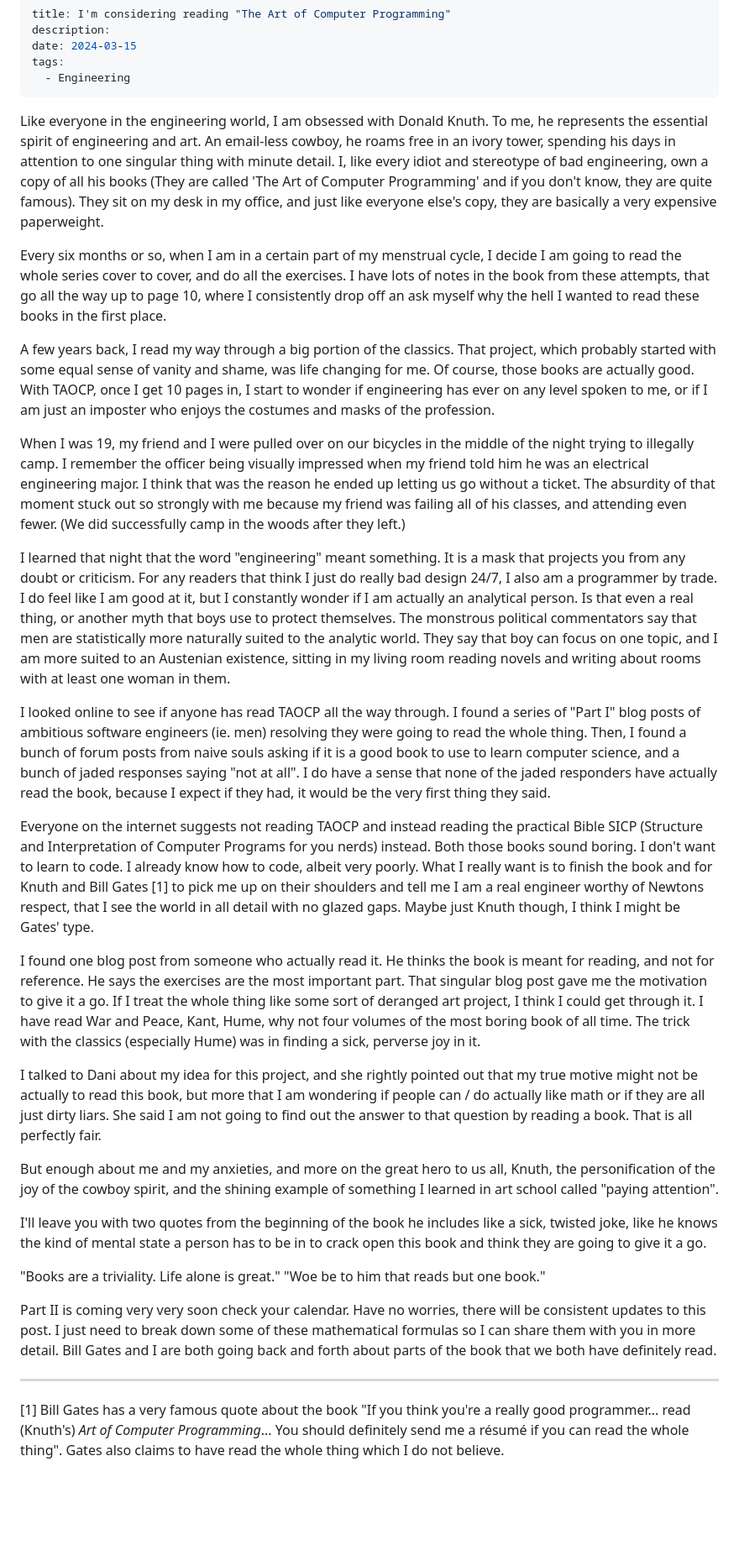
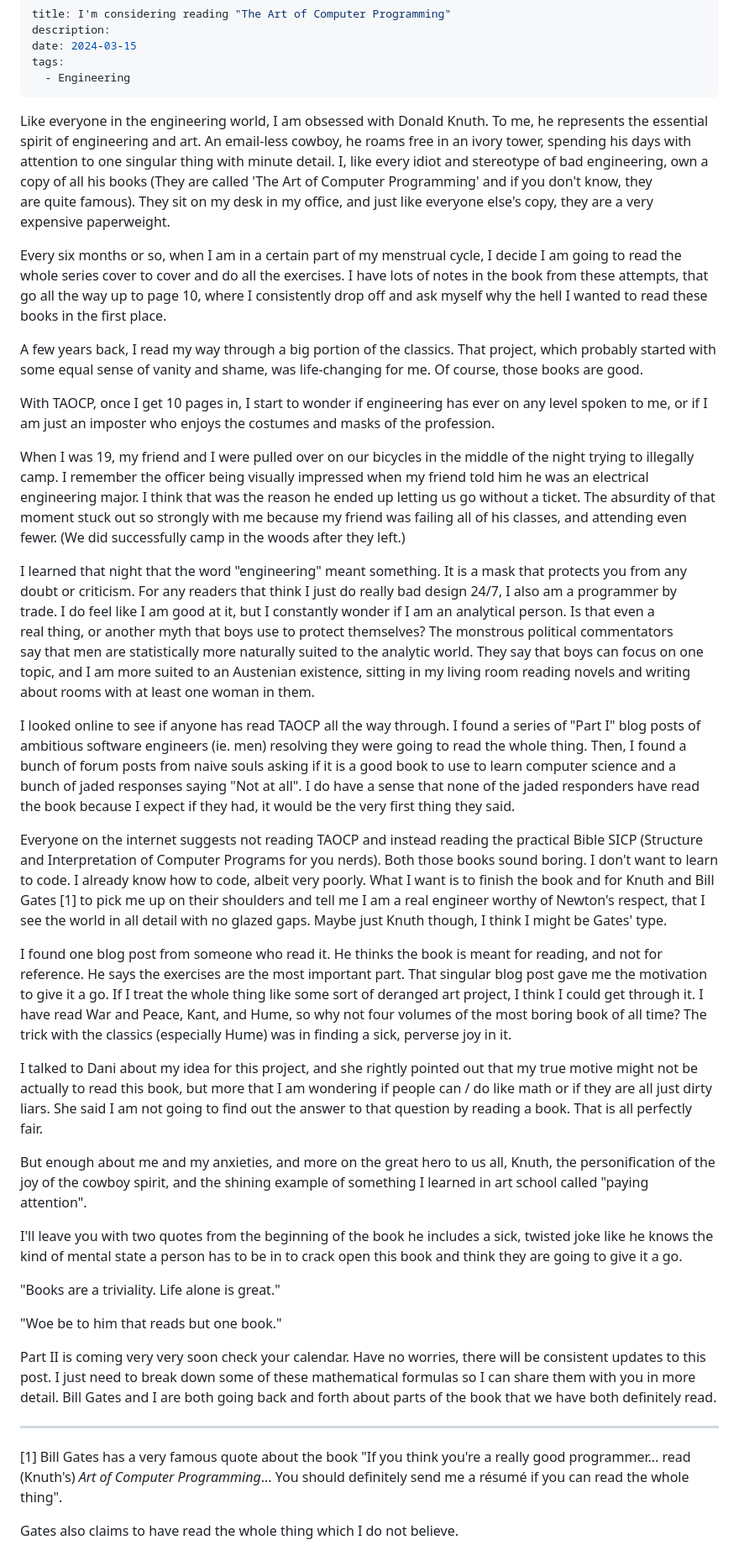
Before and after one commit to printerscanner/earthly-delights, a Markdown page: content/blog/taocp.md, the part around the change. Shown: that part at 84% size. GitHub-like rendering; blank space fills up the shorter version.

```diff
--- a/content/blog/taocp.md
+++ b/content/blog/taocp.md
@@ -5,35 +5,38 @@ date: 2024-03-15
 tags:
   - Engineering
 ---
-Like everyone in the engineering world, I am obsessed with Donald Knuth. To me, he represents the essential spirit of engineering and art. An email-less cowboy, he roams free in an ivory tower, spending his days in attention to one singular thing with minute detail. I, like every idiot and stereotype of bad engineering, own a copy of all his books (They are called 'The Art of Computer Programming' and if you don't know, they are quite famous). They sit on my desk in my office, and just like everyone else's copy, they are basically a very expensive paperweight.
+Like everyone in the engineering world, I am obsessed with Donald Knuth. To me, he represents the essential spirit of engineering and art. An email-less cowboy, he roams free in an ivory tower, spending his days with attention to one singular thing with minute detail. I, like every idiot and stereotype of bad engineering, own a copy of all his books (They are called 'The Art of Computer Programming' and if you don't know, they are quite famous). They sit on my desk in my office, and just like everyone else's copy, they are a very expensive paperweight.
 
-Every six months or so, when I am in a certain part of my menstrual cycle, I decide I am going to read the whole series cover to cover, and do all the exercises. I have lots of notes in the book from these attempts, that go all the way up to page 10, where I consistently drop off an ask myself why the hell I wanted to read these books in the first place.
+Every six months or so, when I am in a certain part of my menstrual cycle, I decide I am going to read the whole series cover to cover and do all the exercises. I have lots of notes in the book from these attempts, that go all the way up to page 10, where I consistently drop off and ask myself why the hell I wanted to read these books in the first place.
 
-A few years back, I read my way through a big portion of the classics. That project, which probably started with some equal sense of vanity and shame, was life changing for me. Of course, those books are actually good.
-With TAOCP, once I get 10 pages in, I start to wonder if engineering has ever on any level spoken to me, or if I am just an imposter who enjoys the costumes and masks of the profession.
+A few years back, I read my way through a big portion of the classics. That project, which probably started with some equal sense of vanity and shame, was life-changing for me. Of course, those books are good.
 
-When I was 19, my friend and I were pulled over on our bicycles in the middle of the night trying to illegally camp. I remember the officer being visually impressed when my friend told him he was an electrical engineering major. I think that was the reason he ended up letting us go without a ticket. The absurdity of that moment stuck out so strongly with me because my friend was failing all of his classes, and attending even fewer. (We did successfully camp in the woods after they left.)
+With TAOCP, once I get 10 pages in, I start to wonder if engineering has ever on any level spoken to me, or if I am just an imposter who enjoys the costumes and masks of the profession.
 
-I learned that night that the word "engineering" meant something. It is a mask that projects you from any doubt or criticism. For any readers that think I just do really bad design 24/7, I also am a programmer by trade. I do feel like I am good at it, but I constantly wonder if I am actually an analytical person. Is that even a real thing, or another myth that boys use to protect themselves. The monstrous political commentators say that men are statistically more naturally suited to the analytic world. They say that boy can focus on one topic, and I am more suited to an Austenian existence, sitting in my living room reading novels and writing about rooms with at least one woman in them.
+When I was 19, my friend and I were pulled over on our bicycles in the middle of the night trying to illegally camp. I remember the officer being visually impressed when my friend told him he was an electrical engineering major. I think that was the reason he ended up letting us go without a ticket. The absurdity of that moment stuck out so strongly with me because my friend was failing all of his classes, and attending even fewer. (We did successfully camp in the woods after they left.)
 
-I looked online to see if anyone has read TAOCP all the way through. I found a series of "Part I" blog posts of ambitious software engineers (ie. men) resolving they were going to read the whole thing. Then, I found a bunch of forum posts from naive souls asking if it is a good book to use to learn computer science, and a bunch of jaded responses saying "not at all". I do have a sense that none of the jaded responders have actually read the book, because I expect if they had, it would be the very first thing they said.
+I learned that night that the word "engineering" meant something. It is a mask that protects you from any doubt or criticism. For any readers that think I just do really bad design 24/7, I also am a programmer by trade. I do feel like I am good at it, but I constantly wonder if I am an analytical person. Is that even a real thing, or another myth that boys use to protect themselves? The monstrous political commentators say that men are statistically more naturally suited to the analytic world. They say that boys can focus on one topic, and I am more suited to an Austenian existence, sitting in my living room reading novels and writing about rooms with at least one woman in them.
 
-Everyone on the internet suggests not reading TAOCP and instead reading the practical Bible SICP (Structure and Interpretation of Computer Programs for you nerds) instead. Both those books sound boring. I don't want to learn to code. I already know how to code, albeit very poorly. What I really want is to finish the book and for Knuth and Bill Gates [1] to pick me up on their shoulders and tell me I am a real engineer worthy of Newtons respect, that I see the world in all detail with no glazed gaps. Maybe just Knuth though, I think I might be Gates' type.
+I looked online to see if anyone has read TAOCP all the way through. I found a series of "Part I" blog posts of ambitious software engineers (ie. men) resolving they were going to read the whole thing. Then, I found a bunch of forum posts from naive souls asking if it is a good book to use to learn computer science and a bunch of jaded responses saying "Not at all". I do have a sense that none of the jaded responders have read the book because I expect if they had, it would be the very first thing they said.
 
-I found one blog post from someone who actually read it. He thinks the book is meant for reading, and not for reference. He says the exercises are the most important part. That singular blog post gave me the motivation to give it a go. If I treat the whole thing like some sort of deranged art project, I think I could get through it. I have read War and Peace, Kant, Hume, why not four volumes of the most boring book of all time. The trick with the classics (especially Hume) was in finding a sick, perverse joy in it.
+Everyone on the internet suggests not reading TAOCP and instead reading the practical Bible SICP (Structure and Interpretation of Computer Programs for you nerds). Both those books sound boring. I don't want to learn to code. I already know how to code, albeit very poorly. What I want is to finish the book and for Knuth and Bill Gates [1] to pick me up on their shoulders and tell me I am a real engineer worthy of Newton's respect, that I see the world in all detail with no glazed gaps. Maybe just Knuth though, I think I might be Gates' type.
 
-I talked to Dani about my idea for this project, and she rightly pointed out that my true motive might not be actually to read this book, but more that I am wondering if people can / do actually like math or if they are all just dirty liars. She said I am not going to find out the answer to that question by reading a book. That is all perfectly fair.
+I found one blog post from someone who read it. He thinks the book is meant for reading, and not for reference. He says the exercises are the most important part. That singular blog post gave me the motivation to give it a go. If I treat the whole thing like some sort of deranged art project, I think I could get through it. I have read War and Peace, Kant, and Hume, so why not four volumes of the most boring book of all time? The trick with the classics (especially Hume) was in finding a sick, perverse joy in it.
+
+I talked to Dani about my idea for this project, and she rightly pointed out that my true motive might not be actually to read this book, but more that I am wondering if people can / do like math or if they are all just dirty liars. She said I am not going to find out the answer to that question by reading a book. That is all perfectly fair.
 
 But enough about me and my anxieties, and more on the great hero to us all, Knuth, the personification of the joy of the cowboy spirit, and the shining example of something I learned in art school called "paying attention".
 
-I'll leave you with two quotes from the beginning of the book he includes like  a sick, twisted joke, like he knows the kind of mental state a person has to be in to crack open this book and think they are going to give it a go.
+I'll leave you with two quotes from the beginning of the book he includes a sick, twisted joke like he knows the kind of mental state a person has to be in to crack open this book and think they are going to give it a go.
 
 "Books are a triviality. Life alone is great."
+
 "Woe be to him that reads but one book."
 
-Part II is coming very very soon check your calendar. Have no worries, there will be consistent updates to this post. I just need to break down some of these mathematical formulas so I can share them with you in more detail. Bill Gates and I are both going back and forth about parts of the book that we both have definitely read.
+Part II is coming very very soon check your calendar. Have no worries, there will be consistent updates to this post. I just need to break down some of these mathematical formulas so I can share them with you in more detail. Bill Gates and I are both going back and forth about parts of the book that we have both definitely read.
 
 ---
 
-[1] Bill Gates has a very famous quote about the book "If you think you're a really good programmer... read (Knuth's) _Art of Computer Programming_... You should definitely send me a résumé if you can read the whole thing".
-Gates also claims to have read the whole thing which I do not believe.
+[1] Bill Gates has a very famous quote about the book "If you think you're a really good programmer... read (Knuth's) _Art of Computer Programming_... You should definitely send me a résumé if you can read the whole thing".
+
+Gates also claims to have read the whole thing which I do not believe.
```
